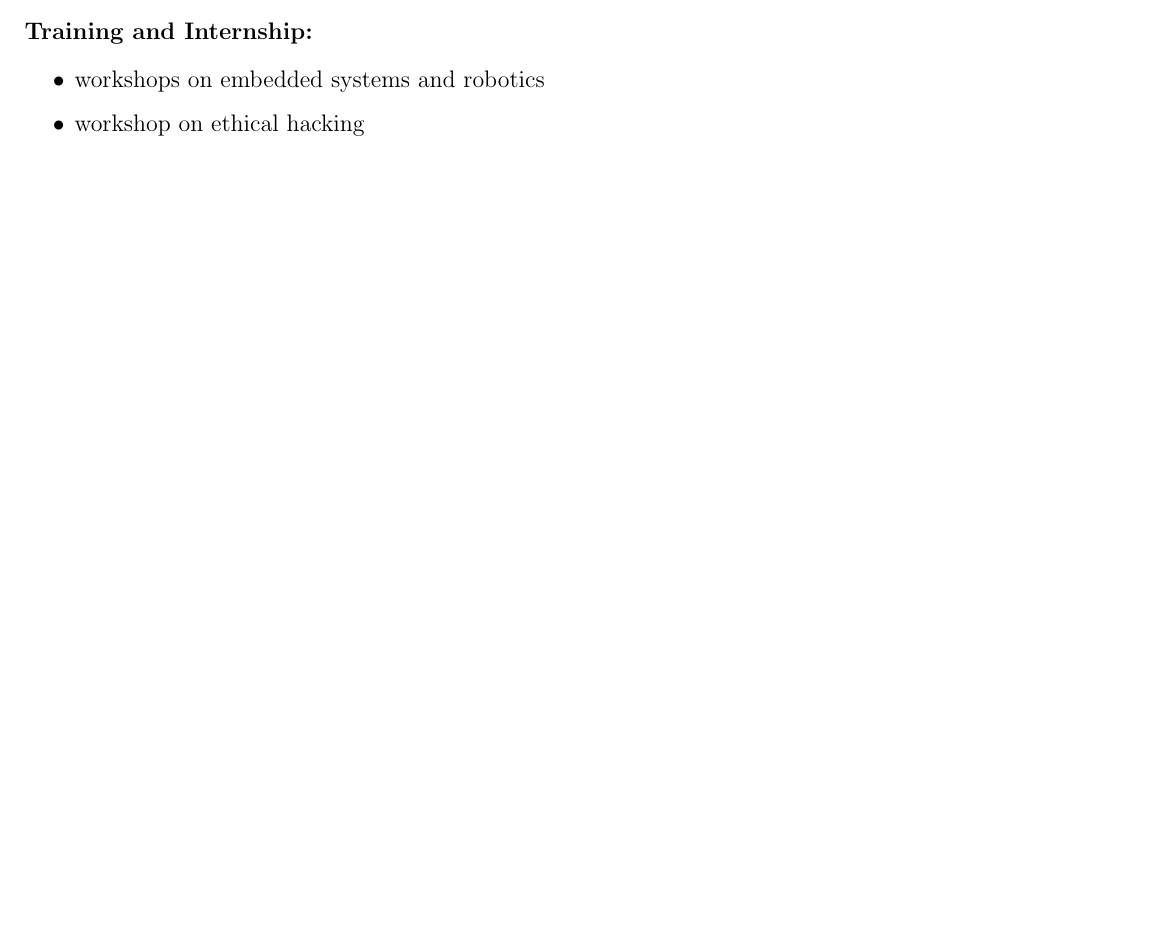
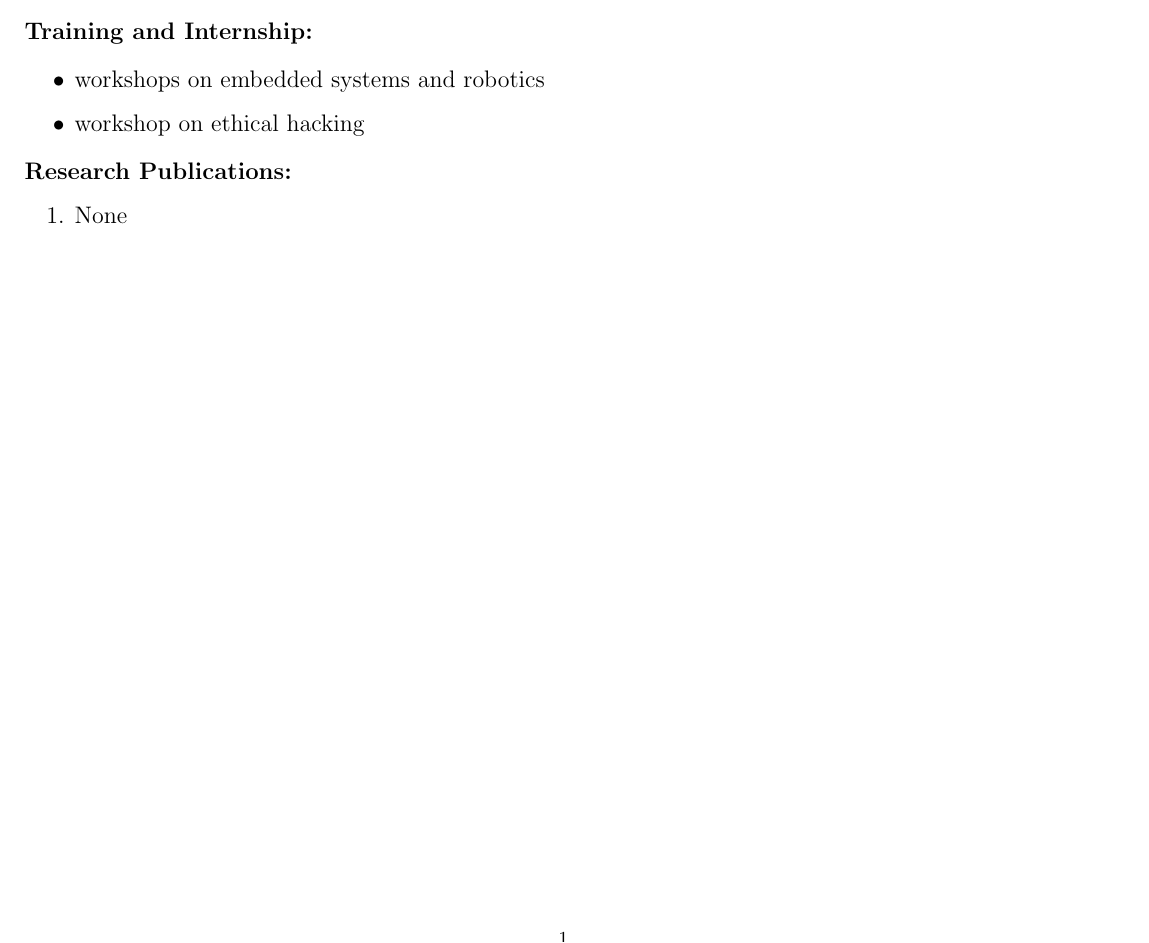
Before and after one commit to kanupriya101/kanupriya_resume, a LaTeX CV (kanupriya_resume.tex): part of the page, cut so that both start at the same text, the shorter picture padded with empty space. Compiled offline with pdfLaTeX.

Commit message:
research publication

```diff
--- a/kanupriya_resume.tex
+++ b/kanupriya_resume.tex
@@ -51,6 +51,11 @@
 		\item  workshop on ethical hacking\\
 	\end{itemize}
 
+	\textbf{Research Publications:}
+	\begin{enumerate}
+		\item None\\ \medskip
+	\end{enumerate}
+
 
 \end{flushleft}
 
```
Also changed, not shown: kanupriya_resume.pdf, 2 other files.
